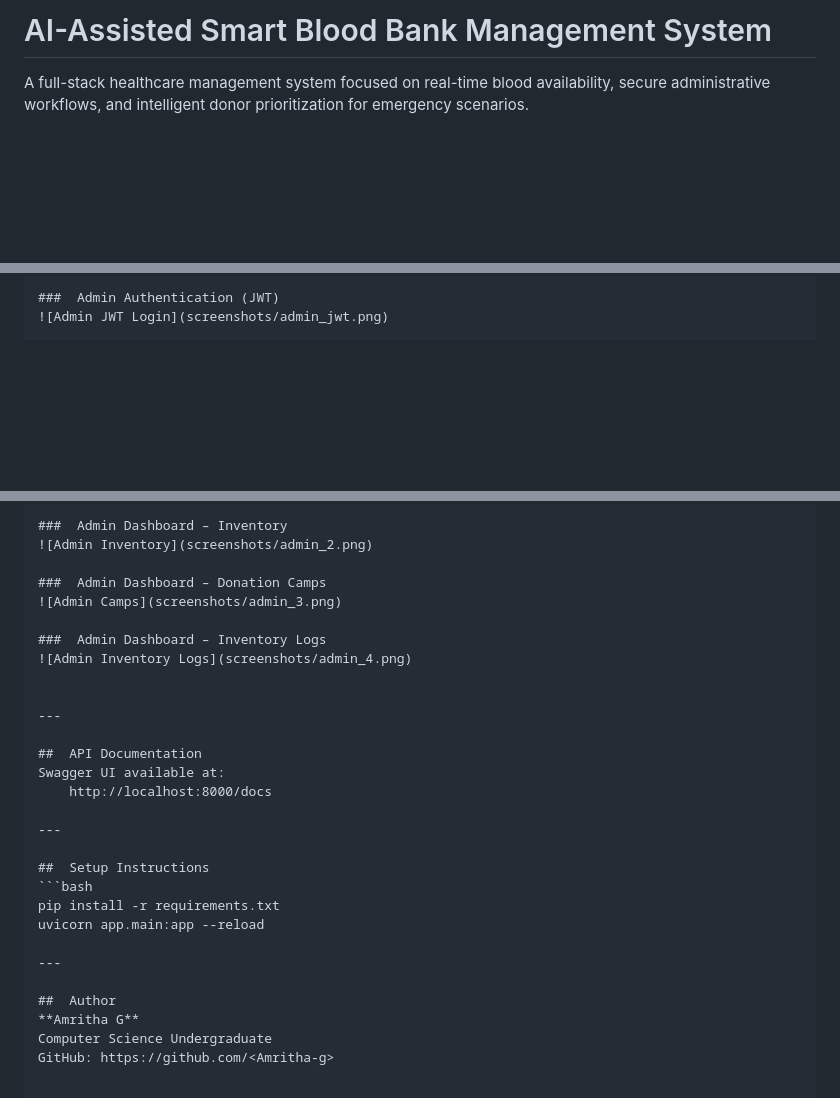
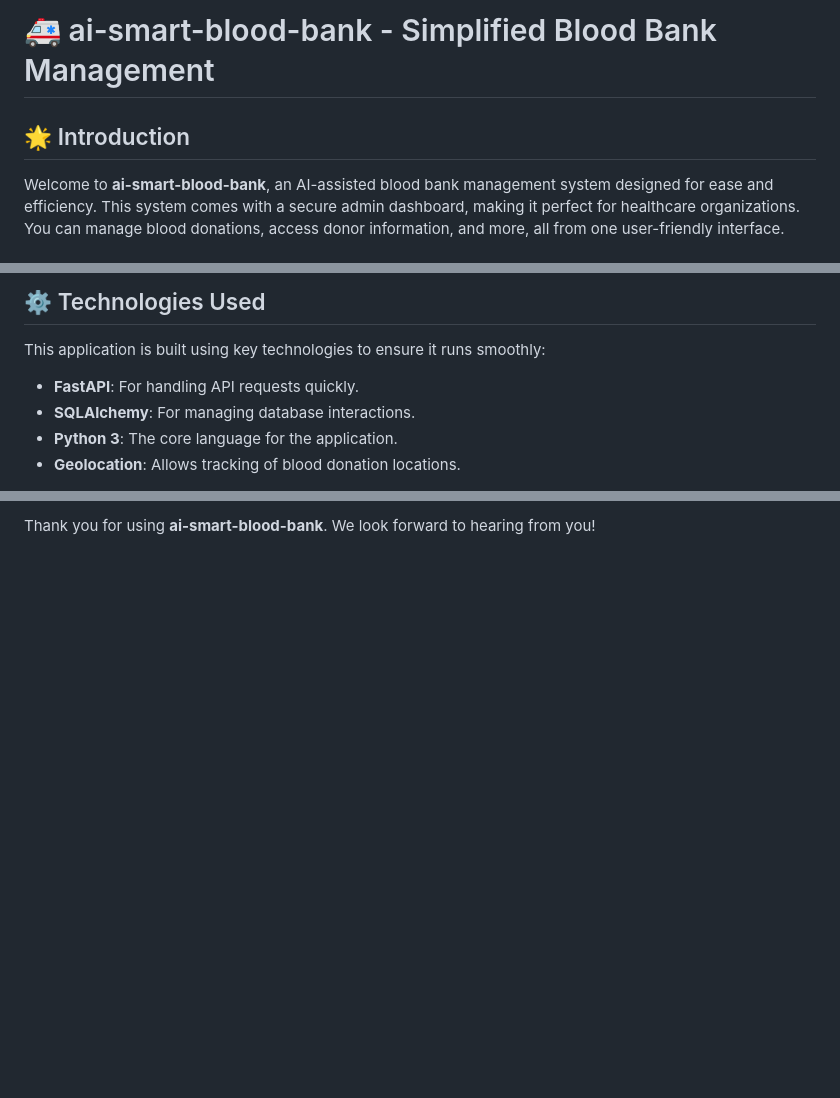
Before and after one commit to Usuariog45/ai-smart-blood-bank, a Markdown page: README.md, 3 parts joined by grey strips. Rendered like a GitHub page; blank space fills up the shorter version.

````diff
--- a/README.md
+++ b/README.md
@@ -1,6 +1,5 @@
-# AI-Assisted Smart Blood Bank Management System
+# 🚑 ai-smart-blood-bank - Simplified Blood Bank Management
 
-A full-stack healthcare management system focused on real-time blood availability,
-secure administrative workflows, and intelligent donor prioritization for emergency
-scenarios.
+## 🌟 Introduction
+Welcome to **ai-smart-blood-bank**, an AI-assisted blood bank management system designed for ease and efficiency. This system comes with a secure admin dashboard, making it perfect for healthcare organizations. You can manage blood donations, access donor information, and more, all from one user-friendly interface.
 
@@ -86,4 +69,8 @@ and enforced via role-based access control at the API layer.
 
-###  Admin Authentication (JWT)
-![Admin JWT Login](screenshots/admin_jwt.png)
+## ⚙️ Technologies Used
+This application is built using key technologies to ensure it runs smoothly:
+- **FastAPI**: For handling API requests quickly.
+- **SQLAlchemy**: For managing database interactions.
+- **Python 3**: The core language for the application.
+- **Geolocation**: Allows tracking of blood donation locations.
 
@@ -92,30 +81,2 @@ and enforced via role-based access control at the API layer.
 
-###  Admin Dashboard – Inventory
-![Admin Inventory](screenshots/admin_2.png)
-
-###  Admin Dashboard – Donation Camps
-![Admin Camps](screenshots/admin_3.png)
-
-###  Admin Dashboard – Inventory Logs
-![Admin Inventory Logs](screenshots/admin_4.png)
-
-
----
-
-##  API Documentation
-Swagger UI available at:
-    http://localhost:8000/docs
-
----
-
-##  Setup Instructions
-```bash
-pip install -r requirements.txt
-uvicorn app.main:app --reload
-
----
-
-##  Author
-**Amritha G**
-Computer Science Undergraduate
-GitHub: https://github.com/<Amritha-g>
+Thank you for using **ai-smart-blood-bank**. We look forward to hearing from you!
````
Also changed, not shown: other parts of README.md (+50 -64 lines).
